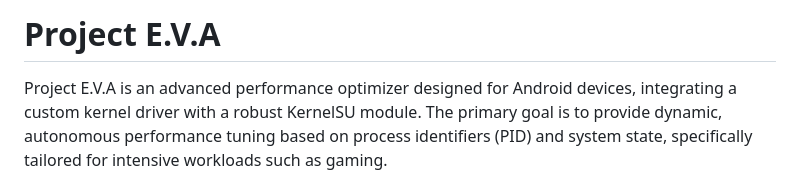
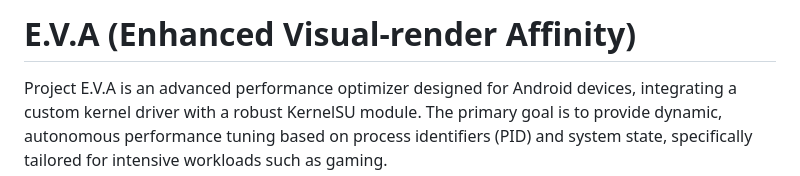
Before and after one commit to RapliVx/E.V.A, a Markdown page: README.md, the part around the change. Drawn GitHub-style.

Commit message:
Update project title in README
Renamed project title for clarity and branding.

```diff
--- a/README.md
+++ b/README.md
@@ -1,4 +1,4 @@
-# Project E.V.A
+# E.V.A (Enhanced Visual-render Affinity)
 
 Project E.V.A is an advanced performance optimizer designed for Android devices, integrating a custom kernel driver with a robust KernelSU module. The primary goal is to provide dynamic, autonomous performance tuning based on process identifiers (PID) and system state, specifically tailored for intensive workloads such as gaming.
 
```
